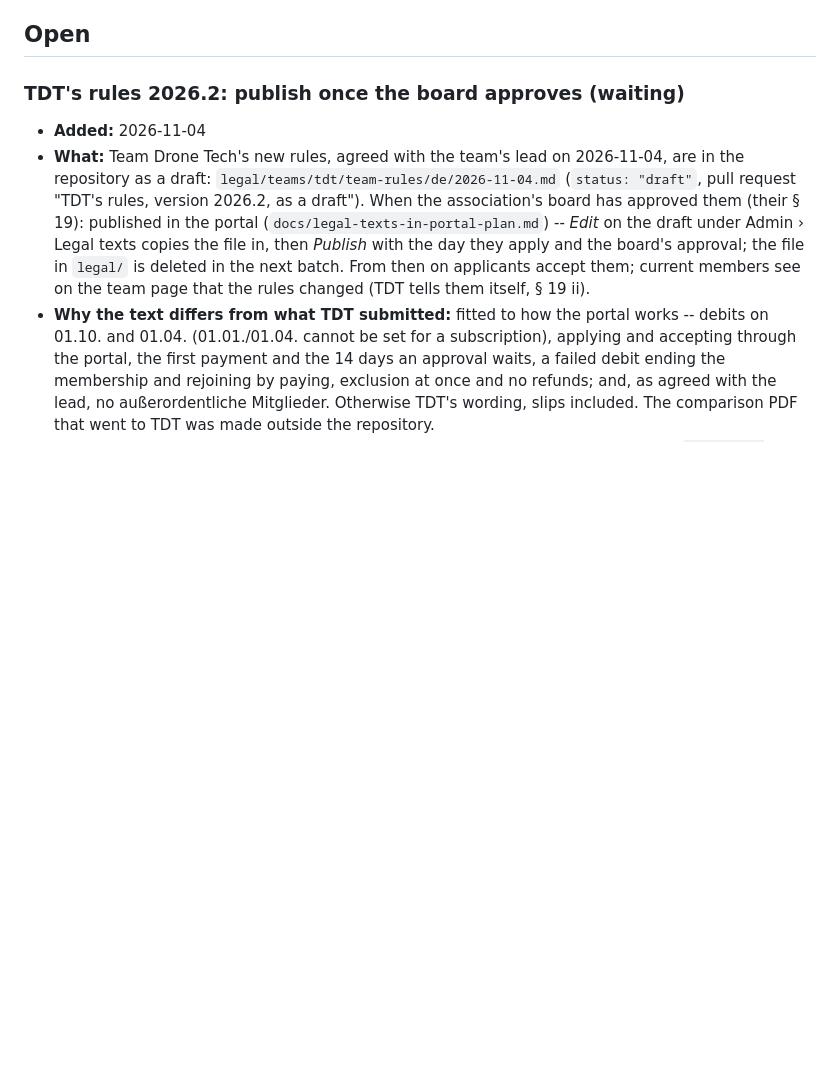
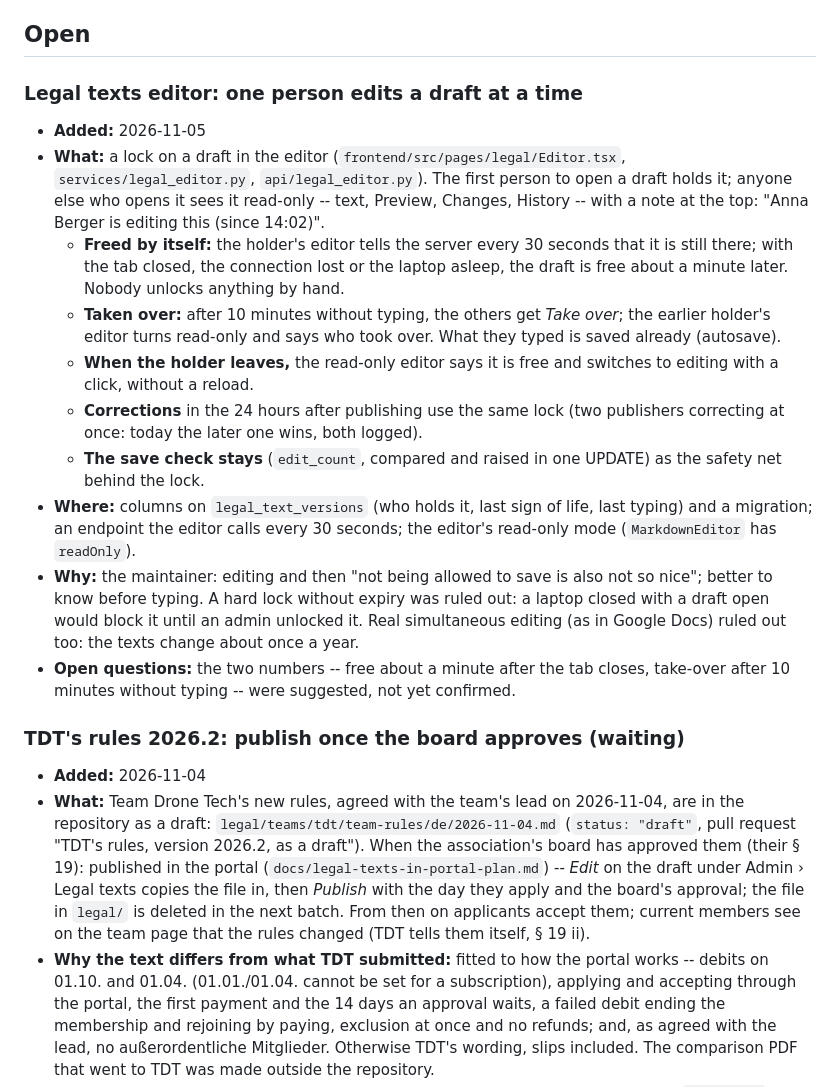
Before and after one commit to angeeinstein/jaeronautics, a Markdown page: docs/todo.md, the part around the change. GitHub-like rendering; blank space fills up the shorter version.

Commit message:
To do: one person edits a legal text's draft at a time
Co-Authored-By: Claude Opus 5.5 <noreply@anthropic.com>
Claude-Session: https://claude.ai/code/session_01EkfAzyLasZD5rPrVb9jtJV

```diff
--- a/docs/todo.md
+++ b/docs/todo.md
@@ -35,6 +35,39 @@ owed off the dashboard); and the batch of 2026-11-02
 update's warning of local changes only for the portal's own files).
 
 ## Open
+
+### Legal texts editor: one person edits a draft at a time
+
+- **Added:** 2026-11-05
+- **What:** a lock on a draft in the editor (`frontend/src/pages/legal/Editor.tsx`,
+  `services/legal_editor.py`, `api/legal_editor.py`). The first person to open
+  a draft holds it; anyone else who opens it sees it read-only -- text,
+  Preview, Changes, History -- with a note at the top: "Anna Berger is
+  editing this (since 14:02)".
+  - **Freed by itself:** the holder's editor tells the server every 30
+    seconds that it is still there; with the tab closed, the connection lost
+    or the laptop asleep, the draft is free about a minute later. Nobody
+    unlocks anything by hand.
+  - **Taken over:** after 10 minutes without typing, the others get *Take
+    over*; the earlier holder's editor turns read-only and says who took
+    over. What they typed is saved already (autosave).
+  - **When the holder leaves,** the read-only editor says it is free and
+    switches to editing with a click, without a reload.
+  - **Corrections** in the 24 hours after publishing use the same lock (two
+    publishers correcting at once: today the later one wins, both logged).
+  - **The save check stays** (`edit_count`, compared and raised in one
+    UPDATE) as the safety net behind the lock.
+- **Where:** columns on `legal_text_versions` (who holds it, last sign of
+  life, last typing) and a migration; an endpoint the editor calls every 30
+  seconds; the editor's read-only mode (`MarkdownEditor` has `readOnly`).
+- **Why:** the maintainer: editing and then "not being allowed to save is
+  also not so nice"; better to know before typing. A hard lock without
+  expiry was ruled out: a laptop closed with a draft open would block it
+  until an admin unlocked it. Real simultaneous editing (as in Google Docs)
+  ruled out too: the texts change about once a year.
+- **Open questions:** the two numbers -- free about a minute after the tab
+  closes, take-over after 10 minutes without typing -- were suggested, not
+  yet confirmed.
 
 ### TDT's rules 2026.2: publish once the board approves (waiting)
 
```
